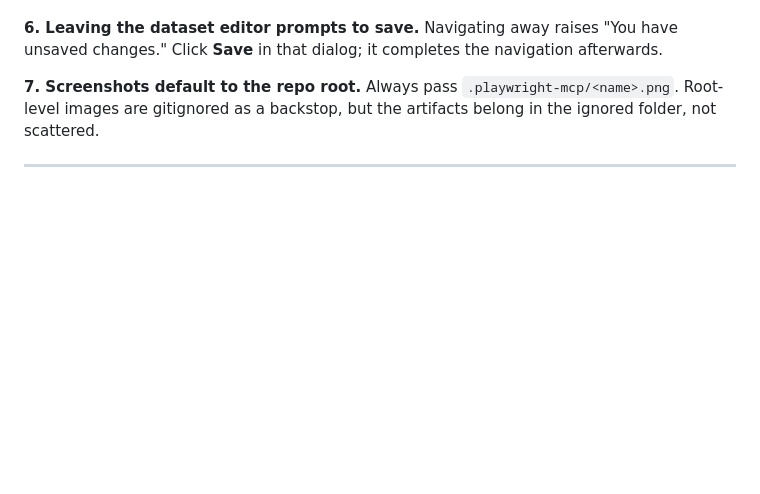
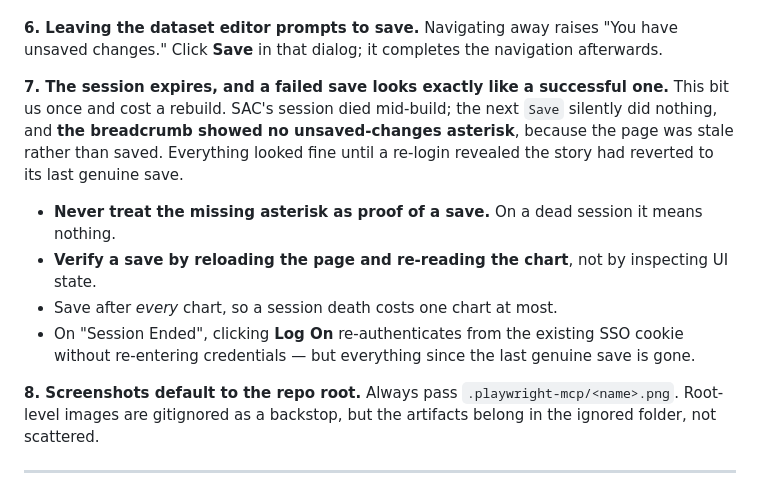
Before and after one commit to Romeo-04/project-agos, a Markdown page: docs/SAC_BUILD_NOTES.md, the part around the change. Rendered like a GitHub page; blank space fills up the shorter version.

Commit message:
Record silent save-failure on session expiry
SAC's session expired mid-build. The next Save did nothing, and the
breadcrumb showed no unsaved-changes asterisk - because the page was
stale, not saved. I read that as success and reported P3 as rebuilt and
saved. It was not: a re-login showed the story reverted to its last
genuine save, with the old chart and old axis labels.

The rebuild has to be redone. Recording the detection rule so it does
not recur: verify a save by reloading the page and re-reading the chart,
never by inspecting UI state, because a dead session and a clean save
look identical.

```diff
--- a/docs/SAC_BUILD_NOTES.md
+++ b/docs/SAC_BUILD_NOTES.md
@@ -67,7 +67,19 @@ After choosing a field, a `.uqmMenuBackdrop` or `ui5-li-content` overlay can int
 **6. Leaving the dataset editor prompts to save.**
 Navigating away raises "You have unsaved changes." Click **Save** in that dialog; it completes the navigation afterwards.
 
-**7. Screenshots default to the repo root.**
+**7. The session expires, and a failed save looks exactly like a successful one.**
+This bit us once and cost a rebuild. SAC's session died mid-build; the next `Save` silently
+did nothing, and **the breadcrumb showed no unsaved-changes asterisk**, because the page was
+stale rather than saved. Everything looked fine until a re-login revealed the story had
+reverted to its last genuine save.
+
+- **Never treat the missing asterisk as proof of a save.** On a dead session it means nothing.
+- **Verify a save by reloading the page and re-reading the chart**, not by inspecting UI state.
+- Save after *every* chart, so a session death costs one chart at most.
+- On "Session Ended", clicking **Log On** re-authenticates from the existing SSO cookie
+  without re-entering credentials — but everything since the last genuine save is gone.
+
+**8. Screenshots default to the repo root.**
 Always pass `.playwright-mcp/<name>.png`. Root-level images are gitignored as a backstop, but the artifacts belong in the ignored folder, not scattered.
 
 ---
```
